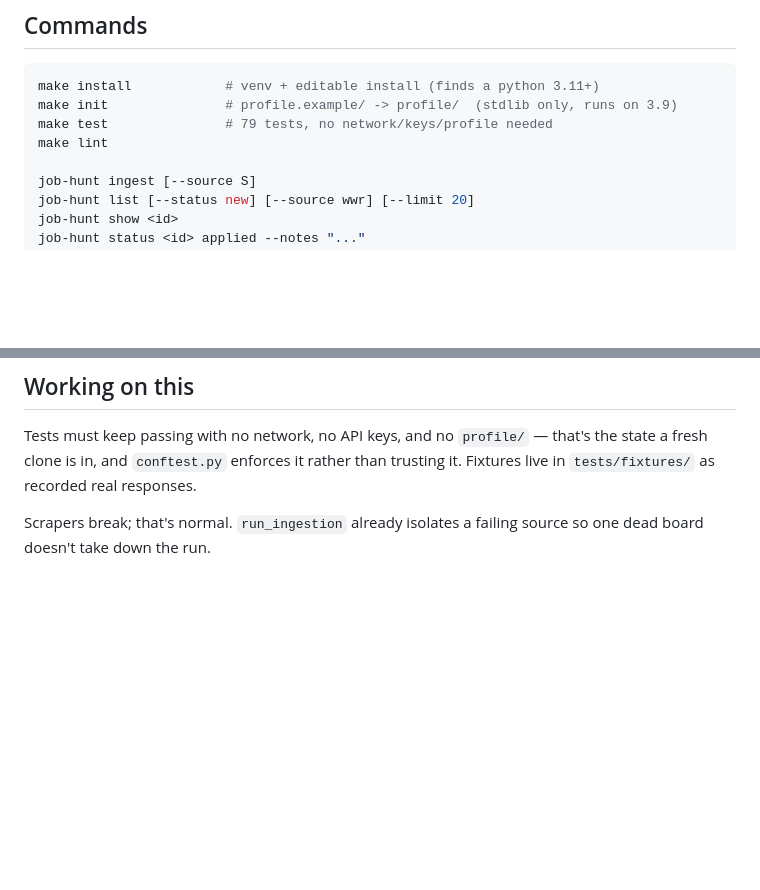
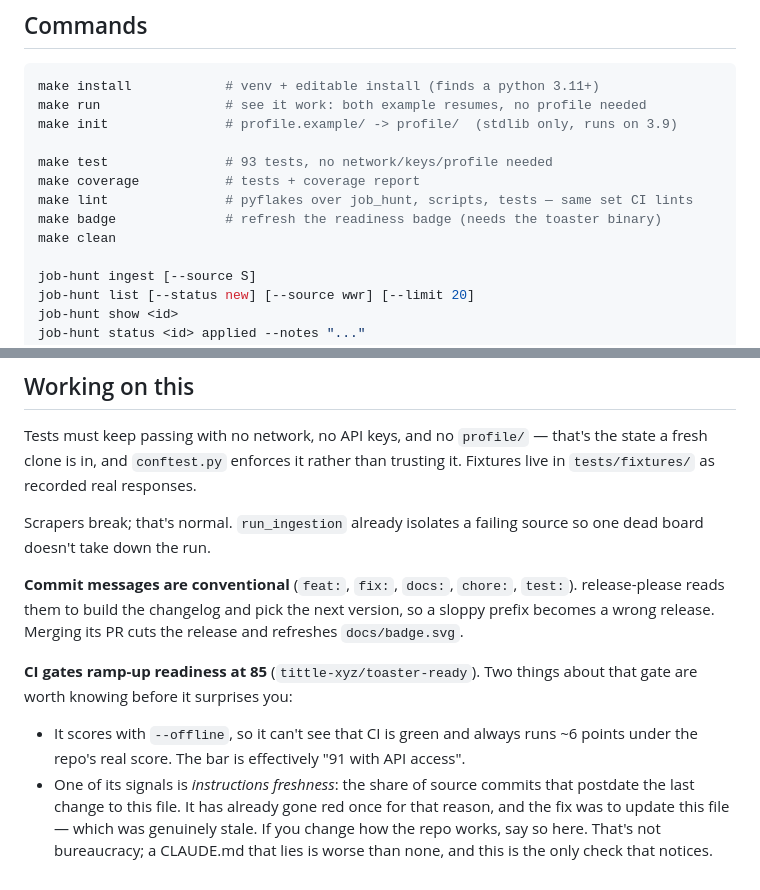
Before and after one commit to tittle-xyz/job-hunt-template, a Markdown page: CLAUDE.md, 2 parts joined by grey strips. Drawn GitHub-style; blank space fills up the shorter version.

Commit message:
docs: update CLAUDE.md, which had gone stale while we worked
The readiness gate went red on main: 84.5 against a threshold of 85. It was right.

CLAUDE.md still described a repo without `make run`, `make coverage`, `make badge`,
release-please, or the readiness gate itself — all added in the last hour. One of
toaster's signals is instructions freshness, the share of source commits that
postdate the last change to the instructions file, and it crossed its threshold
exactly when the file stopped being true. "presence != accuracy" is the rubric's
phrase, and it earned it.

So: the commands section now matches the Makefile, and the working-on-this section
says what a contributor actually needs to know — that commit messages are
conventional because release-please parses them, and that the gate scores offline
(never seeing CI green, so ~6 under the real score) and will go red again if this
file drifts. The fix then is the same as the fix now: update it.

Generated by a Brave Little Toaster

````diff
--- a/CLAUDE.md
+++ b/CLAUDE.md
@@ -25,9 +25,14 @@ weak one. If a posting wants something they don't have, say so.
 
 ```sh
 make install            # venv + editable install (finds a python 3.11+)
+make run                # see it work: both example resumes, no profile needed
 make init               # profile.example/ -> profile/  (stdlib only, runs on 3.9)
-make test               # 79 tests, no network/keys/profile needed
-make lint
+
+make test               # 93 tests, no network/keys/profile needed
+make coverage           # tests + coverage report
+make lint               # pyflakes over job_hunt, scripts, tests — same set CI lints
+make badge              # refresh the readiness badge (needs the toaster binary)
+make clean
 
 job-hunt ingest [--source S]
 job-hunt list [--status new] [--source wwr] [--limit 20]
@@ -106,3 +111,19 @@ it. Fixtures live in `tests/fixtures/` as recorded real responses.
 
 Scrapers break; that's normal. `run_ingestion` already isolates a failing source so
 one dead board doesn't take down the run.
+
+**Commit messages are conventional** (`feat:`, `fix:`, `docs:`, `chore:`, `test:`).
+release-please reads them to build the changelog and pick the next version, so a
+sloppy prefix becomes a wrong release. Merging its PR cuts the release and refreshes
+`docs/badge.svg`.
+
+**CI gates ramp-up readiness at 85** (`tittle-xyz/toaster-ready`). Two things about
+that gate are worth knowing before it surprises you:
+
+- It scores with `--offline`, so it can't see that CI is green and always runs ~6
+  points under the repo's real score. The bar is effectively "91 with API access".
+- One of its signals is *instructions freshness*: the share of source commits that
+  postdate the last change to this file. It has already gone red once for that
+  reason, and the fix was to update this file — which was genuinely stale. If you
+  change how the repo works, say so here. That's not bureaucracy; a CLAUDE.md that
+  lies is worse than none, and this is the only check that notices.
````
